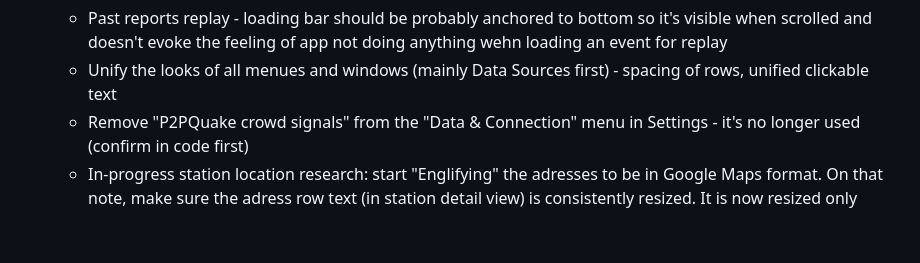
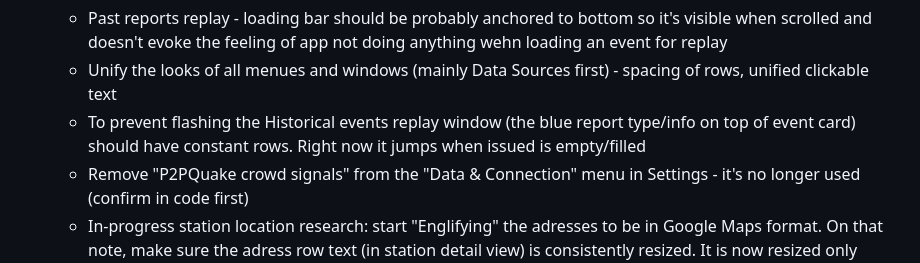
Before and after one commit to BJ-Hawk/QuakeDeck, a Markdown page: TBD.md, the part around the change. Drawn GitHub-style; blank space fills up the shorter version.

```diff
--- a/TBD.md
+++ b/TBD.md
@@ -14,6 +14,7 @@ New 2026/09/26
 * UI work:
   * Past reports replay - loading bar should be probably anchored to bottom so it's visible when scrolled and doesn't evoke the feeling of app not doing anything wehn loading an event for replay
   * Unify the looks of all menues and windows (mainly Data Sources first) - spacing of rows, unified clickable text
+  * To prevent flashing the Historical events replay window (the blue report type/info on top of event card) should have constant rows. Right now it jumps when issued is empty/filled
   * Remove "P2PQuake crowd signals" from the "Data & Connection" menu in Settings - it's no longer used (confirm in code first)
   * In-progress station location research: start "Englifying" the adresses to be in Google Maps format. On that note, make sure the adress row text (in station detail view) is consistently resized. It is now resized only once, going to different staion with default text size and back doesn't resize it again.
   * Make sure the Event detail and Station detail are the same size at all times. Switching between Earthquake info and Station info (the <-> to the left of Shindo badge) does a small resize (the station info being slightly bigger)
```
